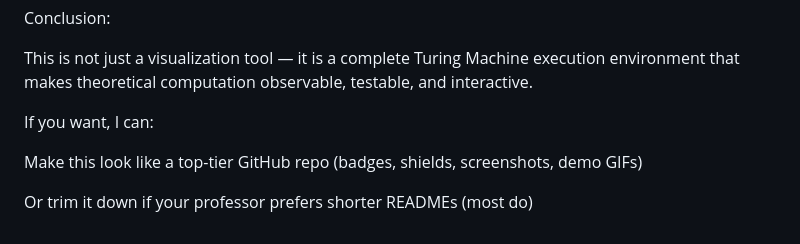
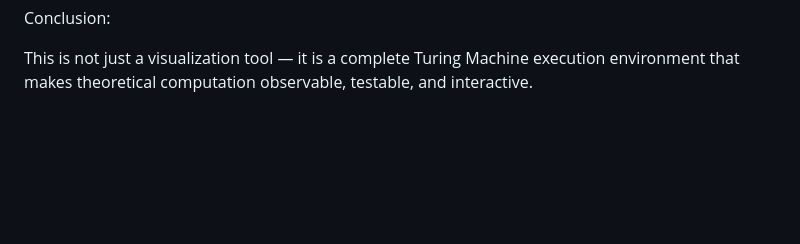
Before and after one commit to lokeshk24-code/TOC_Project, a Markdown page: README.md, the part around the change. Rendered like a GitHub page; blank space fills up the shorter version.

```diff
--- a/README.md
+++ b/README.md
@@ -194,10 +194,3 @@ Performance optimization for large inputs
  Conclusion:
 
 This is not just a visualization tool — it is a complete Turing Machine execution environment that makes theoretical computation observable, testable, and interactive.
-
-
-If you want, I can:
-
-Make this look like a top-tier GitHub repo (badges, shields, screenshots, demo GIFs)
-
-Or trim it down if your professor prefers shorter READMEs (most do)
```
